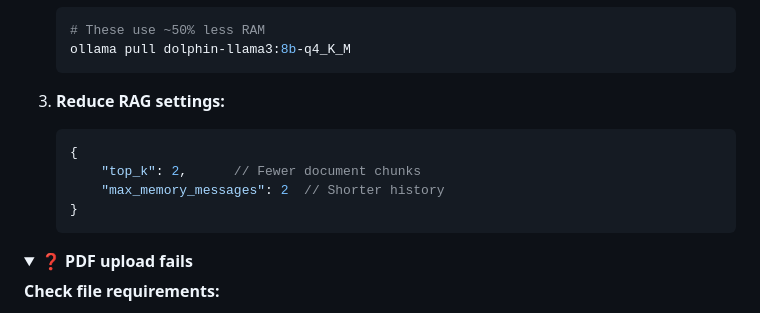
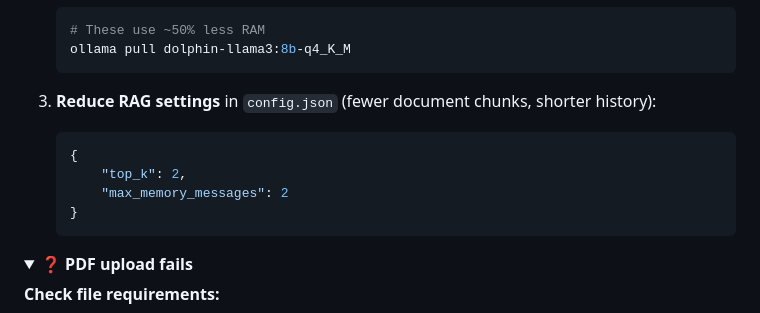
Before and after one commit to AleisterMoltley/Uncensored-LLM, a Markdown page: README.md, the part around the change. GitHub-like rendering; folded sections open.

Commit message:
Remove final JSON comment in RAG settings example
Co-authored-by: AleisterMoltley <263943832+AleisterMoltley@users.noreply.github.com>

````diff
--- a/README.md
+++ b/README.md
@@ -1051,11 +1051,11 @@ ollama ps
    ollama pull dolphin-llama3:8b-q4_K_M
    ```
 
-3. **Reduce RAG settings:**
+3. **Reduce RAG settings** in `config.json` (fewer document chunks, shorter history):
    ```json
    {
-       "top_k": 2,      // Fewer document chunks
-       "max_memory_messages": 2  // Shorter history
+       "top_k": 2,
+       "max_memory_messages": 2
    }
    ```
 
````
